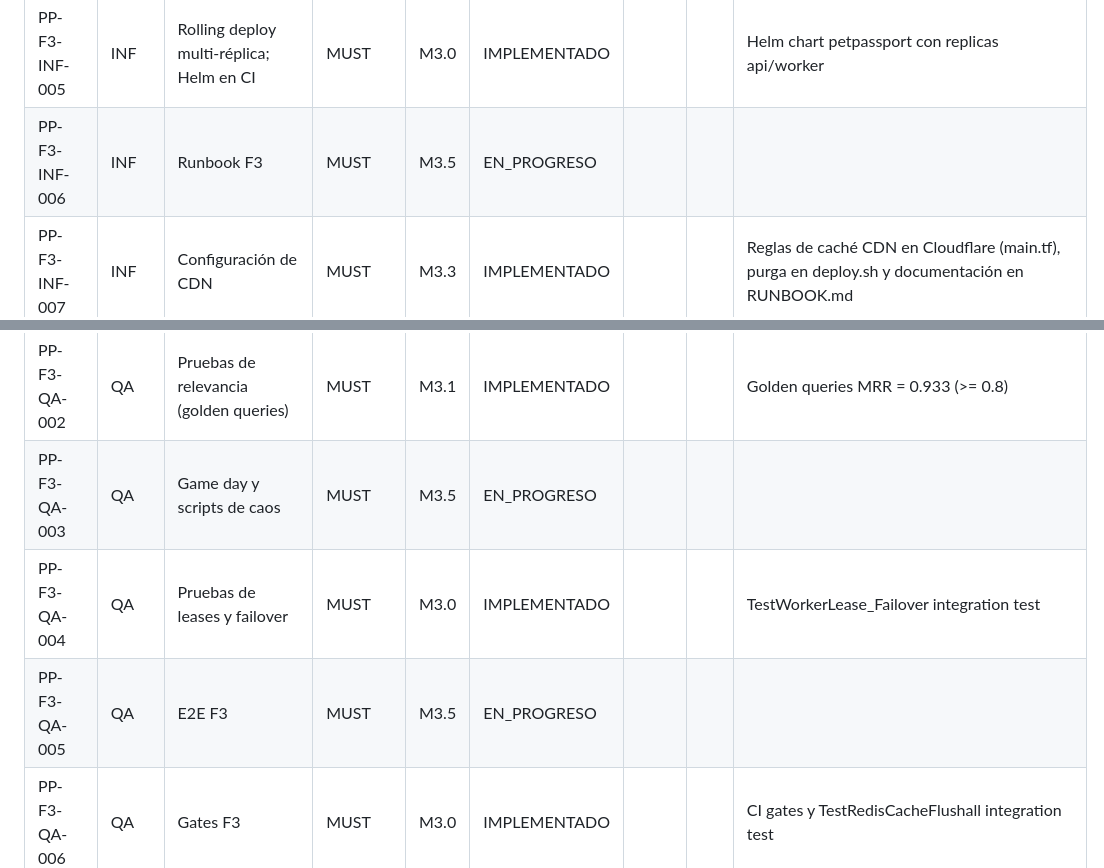
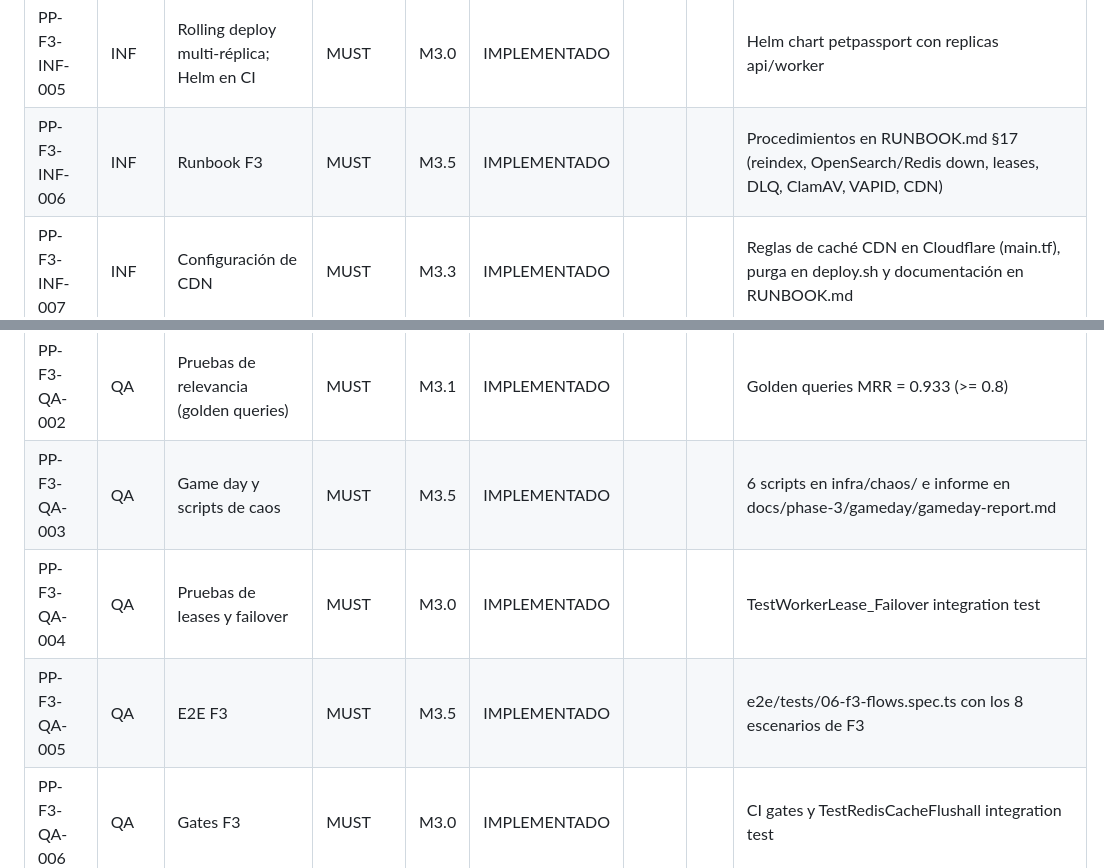
Before and after one commit to edcastanohunter/PetPassport, a Markdown page: docs/tracking/phase-3.md, 2 parts joined by grey strips. Rendered like a GitHub page.

Commit message:
chore(tracking): marcar PP-F3-INF-006, PP-F3-QA-003, PP-F3-QA-005 como implementados
Spec: PP-F3-INF-006
Spec: PP-F3-QA-003
Spec: PP-F3-QA-005

```diff
--- a/docs/tracking/phase-3.md
+++ b/docs/tracking/phase-3.md
@@ -112,11 +112,11 @@
 | PP-F3-INF-003 | INF | Dashboards Search, Redis, Jobs, Workers, SLOs, RUM | MUST | M3.3 | IMPLEMENTADO | | | 6 dashboards Grafana: search, redis, jobs, workers, slos, rum en provisioning |
 | PP-F3-INF-004 | INF | Alertas F3 | MUST | M3.3 | IMPLEMENTADO | | | 12 alertas F3 en alerts.yml, pruebas unitarias en alerts_test.yml y RUNBOOK.md §7.16-§7.27 |
 | PP-F3-INF-005 | INF | Rolling deploy multi-réplica; Helm en CI | MUST | M3.0 | IMPLEMENTADO | | | Helm chart petpassport con replicas api/worker |
-| PP-F3-INF-006 | INF | Runbook F3 | MUST | M3.5 | EN_PROGRESO | | | |
+| PP-F3-INF-006 | INF | Runbook F3 | MUST | M3.5 | IMPLEMENTADO | | | Procedimientos en RUNBOOK.md §17 (reindex, OpenSearch/Redis down, leases, DLQ, ClamAV, VAPID, CDN) |
 | PP-F3-INF-007 | INF | Configuración de CDN | MUST | M3.3 | IMPLEMENTADO | | | Reglas de caché CDN en Cloudflare (main.tf), purga en deploy.sh y documentación en RUNBOOK.md |
 | PP-F3-QA-001 | QA | Pruebas de indexación y access | MUST | M3.1 | IMPLEMENTADO | | | TestIndexer_IdempotencyAndExternalGTE, TestAccessProjector_UpdateByQuery |
 | PP-F3-QA-002 | QA | Pruebas de relevancia (golden queries) | MUST | M3.1 | IMPLEMENTADO | | | Golden queries MRR = 0.933 (>= 0.8) |
-| PP-F3-QA-003 | QA | Game day y scripts de caos | MUST | M3.5 | EN_PROGRESO | | | |
+| PP-F3-QA-003 | QA | Game day y scripts de caos | MUST | M3.5 | IMPLEMENTADO | | | 6 scripts en infra/chaos/ e informe en docs/phase-3/gameday/gameday-report.md |
 | PP-F3-QA-004 | QA | Pruebas de leases y failover | MUST | M3.0 | IMPLEMENTADO | | | TestWorkerLease_Failover integration test |
-| PP-F3-QA-005 | QA | E2E F3 | MUST | M3.5 | EN_PROGRESO | | | |
+| PP-F3-QA-005 | QA | E2E F3 | MUST | M3.5 | IMPLEMENTADO | | | e2e/tests/06-f3-flows.spec.ts con los 8 escenarios de F3 |
 | PP-F3-QA-006 | QA | Gates F3 | MUST | M3.0 | IMPLEMENTADO | | | CI gates y TestRedisCacheFlushall integration test |
```
